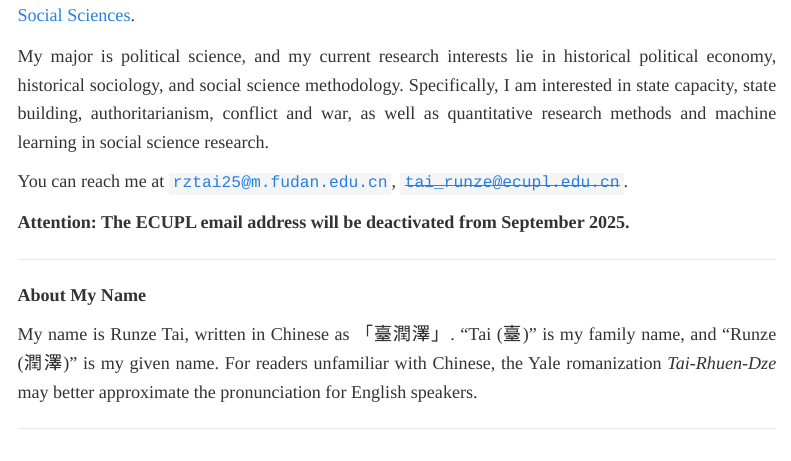
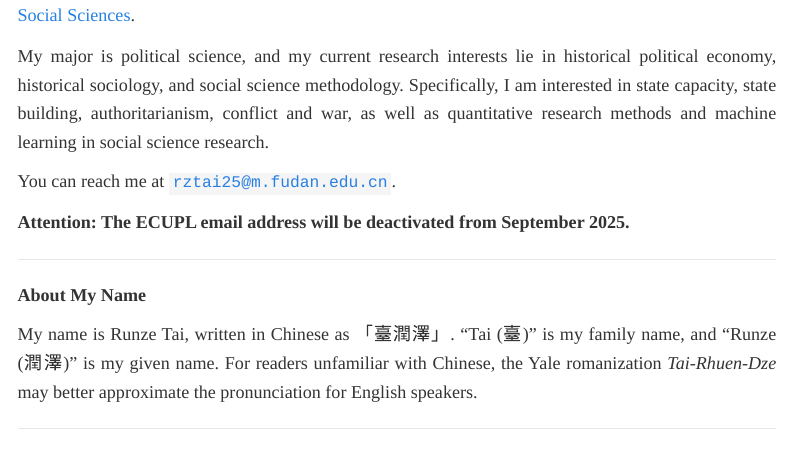
Before and after one commit to Tommy-Ty/personal-website, a Quarto document (index.qmd): the page in a window 1100 px wide, from 160 px down. Rendered offline with R 4.5, knitr and Pandoc in place of Quarto, with nearby package versions; menus at the side of the page are left out.

Commit message:
0917update

```diff
--- a/index.qmd
+++ b/index.qmd
@@ -13,7 +13,7 @@ Welcome to my personal website. I am a PhD student of political science, current
 
 My major is political science, and my current research interests lie in historical political economy, historical sociology, and social science methodology. Specifically, I am interested in state capacity, state building, authoritarianism, conflict and war, as well as quantitative research methods and machine learning in social science research.
 
-You can reach me at [`rztai25@m.fudan.edu.cn`](mailto: rztai25@m.fudan.edu.cn), [~~`tai_runze@ecupl.edu.cn`~~](mailto: tai_runze@ecupl.edu.cn).
+You can reach me at [`rztai25@m.fudan.edu.cn`](mailto: rztai25@m.fudan.edu.cn).
 
 **Attention: The ECUPL email address will be deactivated from September 2025.**
 
```
Also changed, not shown: .quarto/idx/index.qmd.json, 15 other files.
